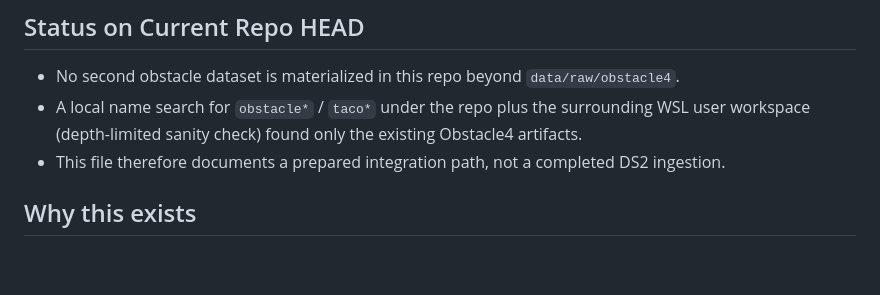
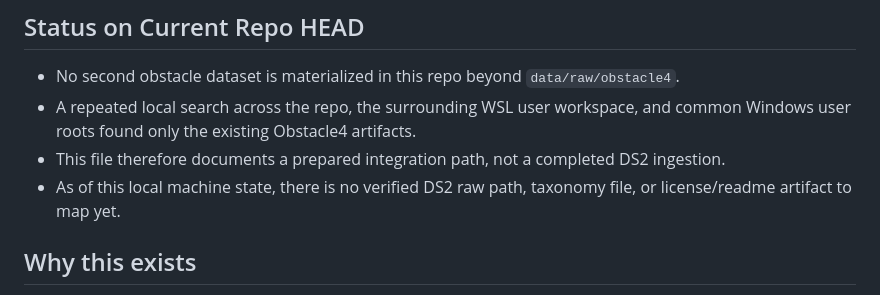
Before and after one commit to KreutzM/owli-detector-train-keras, a Markdown page: docs/Obstacle_Dataset_Integration.md, the part around the change. GitHub-like rendering; blank space fills up the shorter version.

Commit message:
docs: clarify local obstacle dataset availability

```diff
--- a/docs/Obstacle_Dataset_Integration.md
+++ b/docs/Obstacle_Dataset_Integration.md
@@ -2,8 +2,9 @@
 
 ## Status on Current Repo HEAD
 - No second obstacle dataset is materialized in this repo beyond `data/raw/obstacle4`.
-- A local name search for `obstacle*` / `taco*` under the repo plus the surrounding WSL user workspace (depth-limited sanity check) found only the existing Obstacle4 artifacts.
+- A repeated local search across the repo, the surrounding WSL user workspace, and common Windows user roots found only the existing Obstacle4 artifacts.
 - This file therefore documents a prepared integration path, not a completed DS2 ingestion.
+- As of this local machine state, there is no verified DS2 raw path, taxonomy file, or license/readme artifact to map yet.
 
 ## Why this exists
 - BA-v1 is now explicit in `configs/label_contracts/ba_v1.yaml`.
```
Also changed, not shown: docs/reviews/Codex-Task-Report_last.md (+31 -42 lines).
